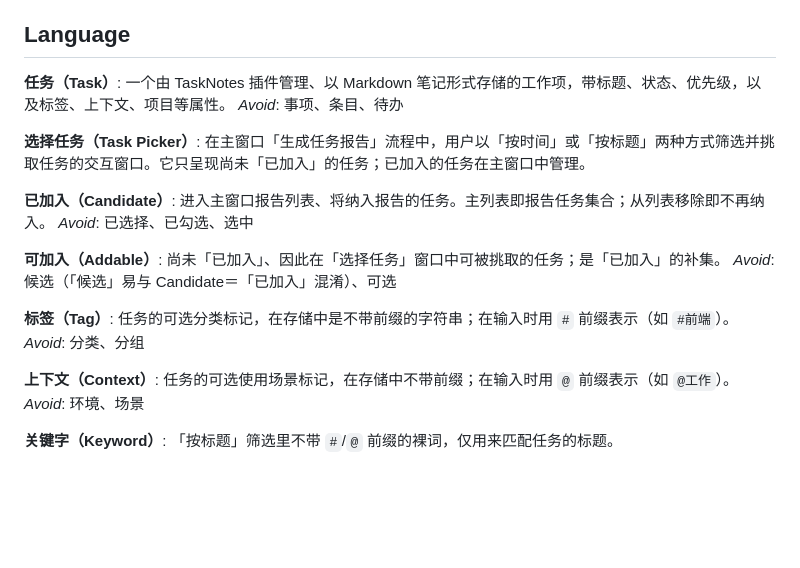
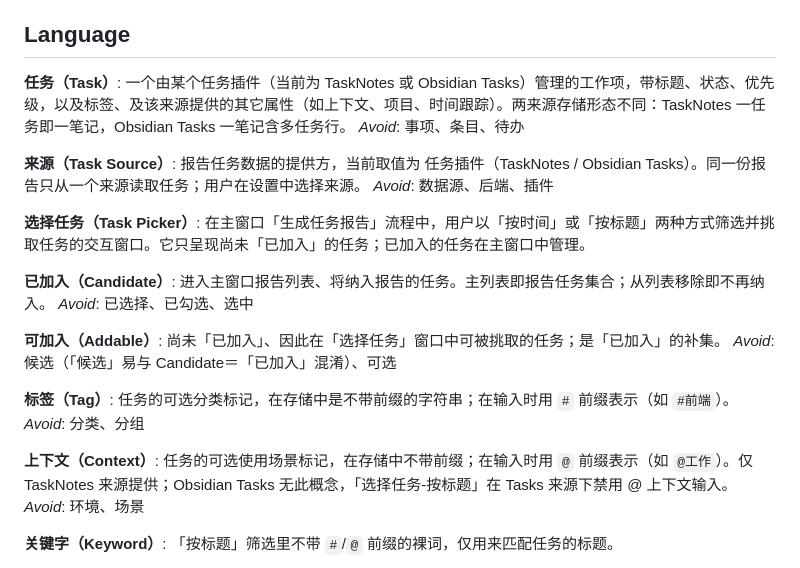
Before and after one commit to telecomshy/TaskNotesAiReporter, a Markdown page: CONTEXT.md, the part around the change. Drawn GitHub-style; blank space fills up the shorter version.

Commit message:
docs: 落 Obsidian Tasks 来源规格（#27 ready-for-agent）+ ADR-0013 + 领域术语

```diff
--- a/CONTEXT.md
+++ b/CONTEXT.md
@@ -5,8 +5,12 @@
 ## Language
 
 **任务（Task）**:
-一个由 TaskNotes 插件管理、以 Markdown 笔记形式存储的工作项，带标题、状态、优先级，以及标签、上下文、项目等属性。
+一个由某个任务插件（当前为 TaskNotes 或 Obsidian Tasks）管理的工作项，带标题、状态、优先级，以及标签、及该来源提供的其它属性（如上下文、项目、时间跟踪）。两来源存储形态不同：TaskNotes 一任务即一笔记，Obsidian Tasks 一笔记含多任务行。
 _Avoid_: 事项、条目、待办
+
+**来源（Task Source）**:
+报告任务数据的提供方，当前取值为 任务插件（TaskNotes / Obsidian Tasks）。同一份报告只从一个来源读取任务；用户在设置中选择来源。
+_Avoid_: 数据源、后端、插件
 
 **选择任务（Task Picker）**:
 在主窗口「生成任务报告」流程中，用户以「按时间」或「按标题」两种方式筛选并挑取任务的交互窗口。它只呈现尚未「已加入」的任务；已加入的任务在主窗口中管理。
@@ -24,7 +28,7 @@ _Avoid_: 候选（「候选」易与 Candidate＝「已加入」混淆）、可
 _Avoid_: 分类、分组
 
 **上下文（Context）**:
-任务的可选使用场景标记，在存储中不带前缀；在输入时用 `@` 前缀表示（如 `@工作`）。
+任务的可选使用场景标记，在存储中不带前缀；在输入时用 `@` 前缀表示（如 `@工作`）。仅 TaskNotes 来源提供；Obsidian Tasks 无此概念，「选择任务-按标题」在 Tasks 来源下禁用 @ 上下文输入。
 _Avoid_: 环境、场景
 
 **关键字（Keyword）**:
```
Also changed, not shown: docs/adr/0013-tasks-backend-metadata-cache.md (added, +3 -0 lines), docs/specs/tasks-plugin-source.md (added, +171 -0 lines).
